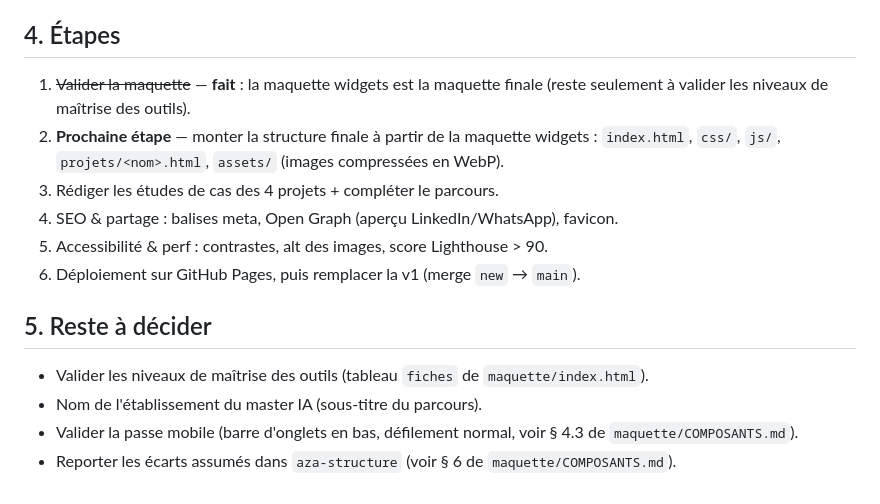
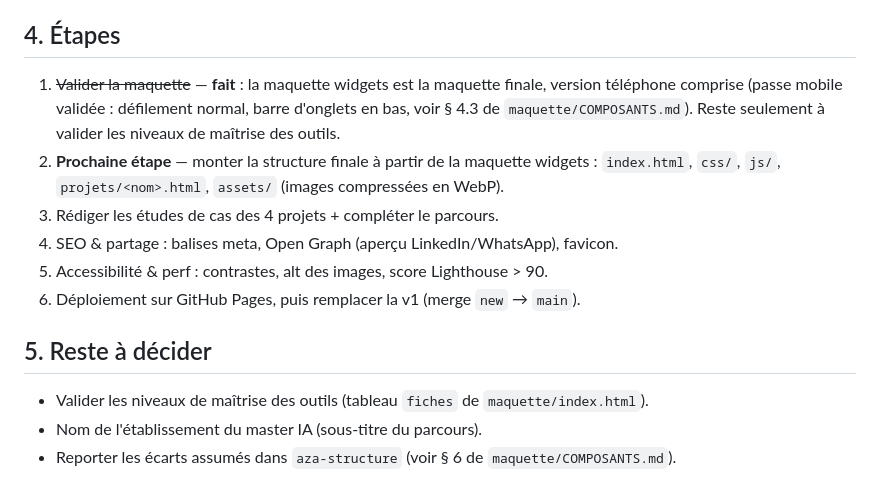
Before and after one commit to Azarias646/aza.portfolio, a Markdown page: PLAN.md, the part around the change. GitHub-like rendering.

Commit message:
Plan et doc : passe mobile validée
Co-Authored-By: Claude Opus 5.5 <noreply@anthropic.com>
Claude-Session: https://claude.ai/code/session_0131uNG6B31GYbzPbGwR5g29

```diff
--- a/PLAN.md
+++ b/PLAN.md
@@ -30,7 +30,7 @@ En résumé : design system `aza-structure` 0.2.0 (vert `#1D5A4E`, Roboto Flex,
 
 ## 4. Étapes
 
-1. ~~Valider la maquette~~ — **fait** : la maquette widgets est la maquette finale (reste seulement à valider les niveaux de maîtrise des outils).
+1. ~~Valider la maquette~~ — **fait** : la maquette widgets est la maquette finale, version téléphone comprise (passe mobile validée : défilement normal, barre d'onglets en bas, voir § 4.3 de `maquette/COMPOSANTS.md`). Reste seulement à valider les niveaux de maîtrise des outils.
 2. **Prochaine étape** — monter la structure finale à partir de la maquette widgets : `index.html`, `css/`, `js/`, `projets/<nom>.html`, `assets/` (images compressées en WebP).
 3. Rédiger les études de cas des 4 projets + compléter le parcours.
 4. SEO & partage : balises meta, Open Graph (aperçu LinkedIn/WhatsApp), favicon.
@@ -41,5 +41,4 @@ En résumé : design system `aza-structure` 0.2.0 (vert `#1D5A4E`, Roboto Flex,
 
 - Valider les niveaux de maîtrise des outils (tableau `fiches` de `maquette/index.html`).
 - Nom de l'établissement du master IA (sous-titre du parcours).
-- Valider la passe mobile (barre d'onglets en bas, défilement normal, voir § 4.3 de `maquette/COMPOSANTS.md`).
 - Reporter les écarts assumés dans `aza-structure` (voir § 6 de `maquette/COMPOSANTS.md`).
```
Also changed, not shown: maquette/COMPOSANTS.md (+1 -1 lines).
